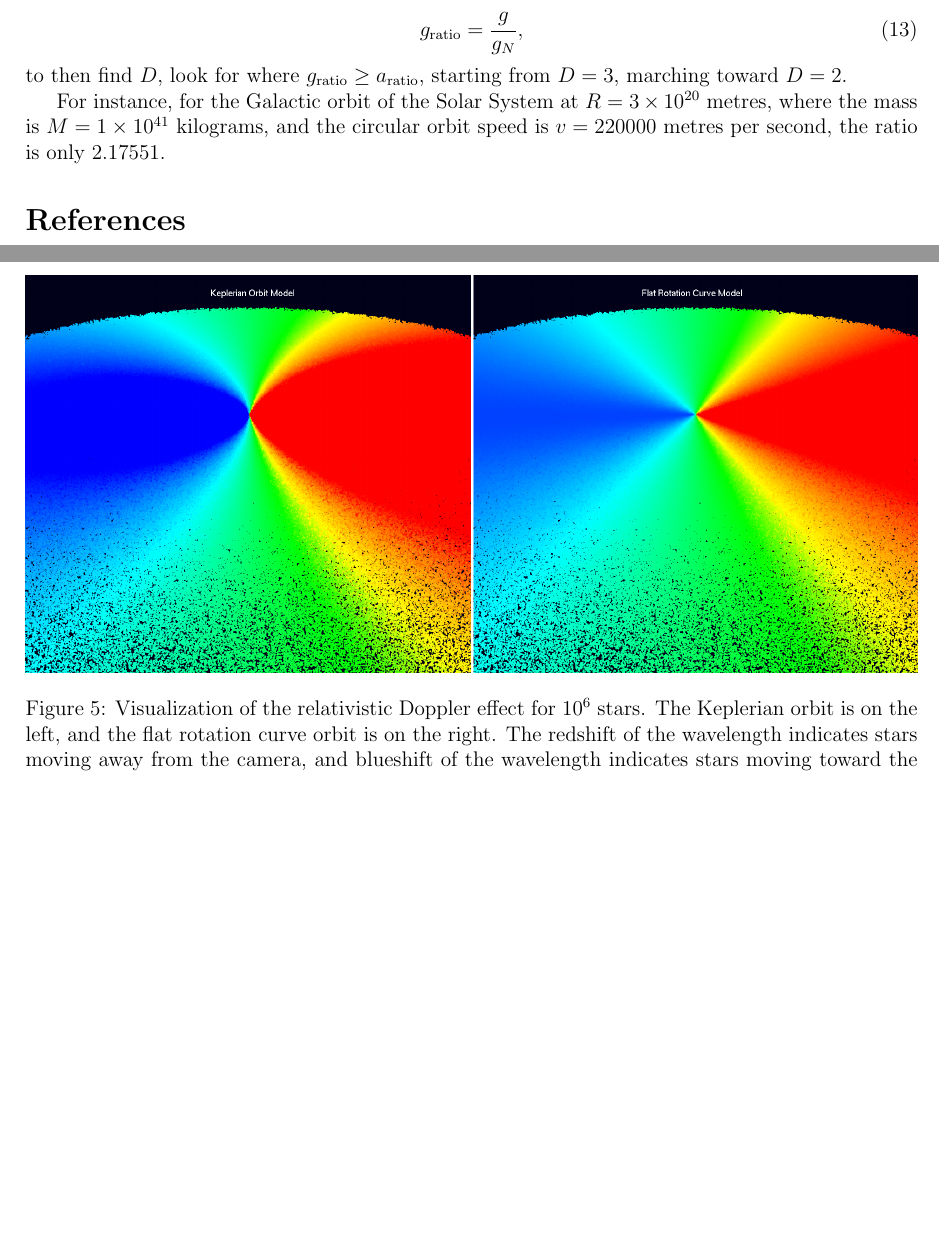
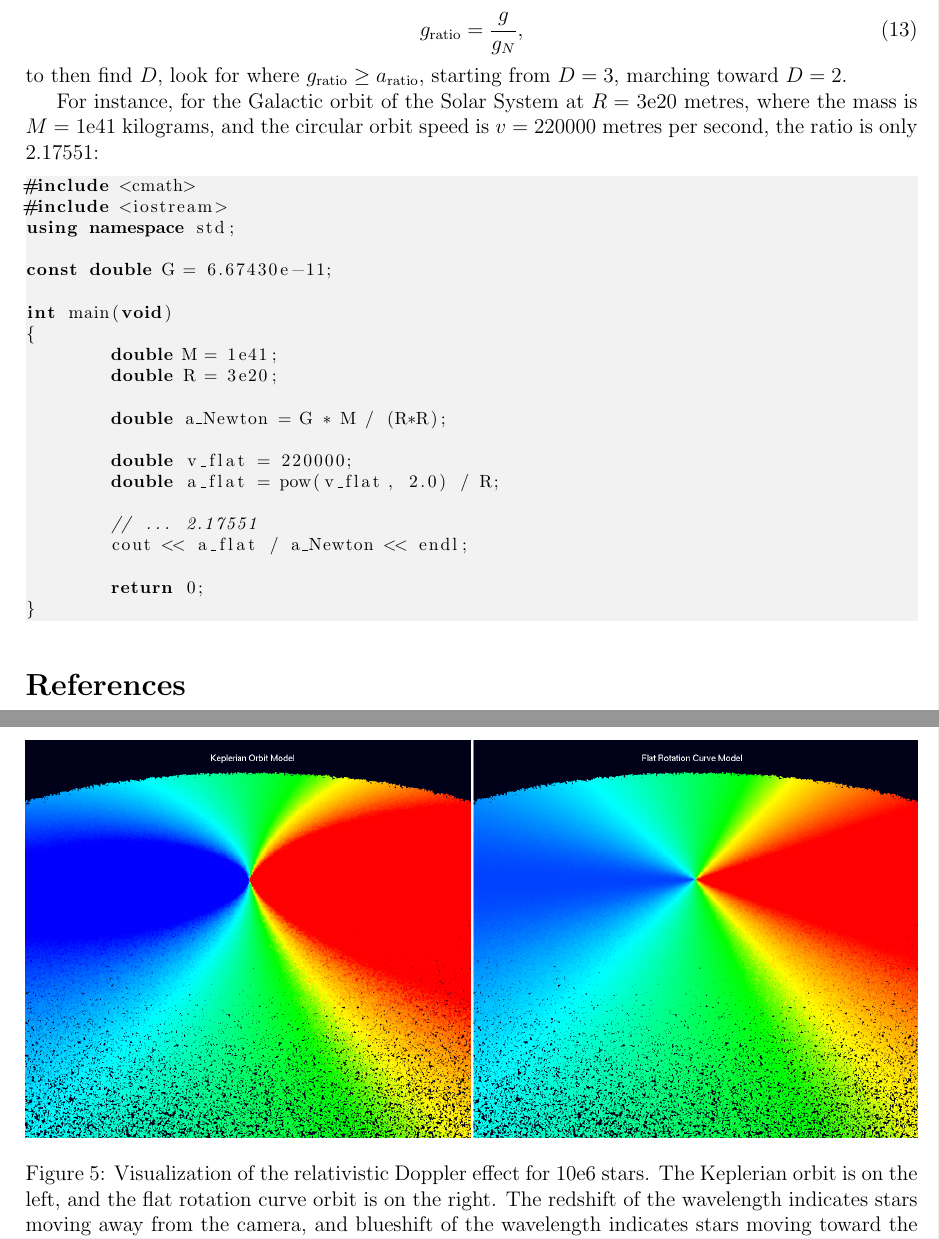
Before and after one commit to sjhalayka/papers, a LaTeX paper (numerical_anisotropic_newtonian_gravitation/bezier_escape.tex): two parts of pages 4 and 7 of 7, joined at a grey line, cut so that both start at the same text, the shorter picture padded with empty space. Compiled offline with pdfLaTeX.

Commit message:
Add files via upload

```diff
--- a/numerical_anisotropic_newtonian_gravitation/bezier_escape.tex
+++ b/numerical_anisotropic_newtonian_gravitation/bezier_escape.tex
@@ -216,9 +218,30 @@ g_{\textrm{ratio}} = \frac{g}{g_N},
 \end{equation}
 to then find $D$, look for where $g_{\textrm{ratio}} \geq a_{\textrm{ratio}}$, starting from $D = 3$, marching toward $D = 2$.
 
-For instance, for the Galactic orbit of the Solar System at $R = 3 \times 10^{20}$ metres, where the mass is $M = 1 \times 10^{41}$ kilograms, and the circular orbit speed is $v = 220000$ metres per second, the ratio is only $2.17551$.
+For instance, for the Galactic orbit of the Solar System at $R = $ 3e20 metres, where the mass is $M = $ 1e41 kilograms, and the circular orbit speed is $v = 220000$ metres per second, the ratio is only $2.17551$:
+\begin{lstlisting}
+#include <cmath>
+#include <iostream>
+using namespace std;
 
+const double G = 6.67430e-11;
 
+int main(void)
+{
+	double M = 1e41;
+	double R = 3e20;
+
+	double a_Newton = G * M / (R*R);
+
+	double v_flat = 220000;
+	double a_flat = pow(v_flat, 2.0) / R;
+
+	// ... 2.17551
+	cout << a_flat / a_Newton << endl;
+
+	return 0;
+}
+\end{lstlisting}
 
 
 \begin{thebibliography}{9}
@@ -284,7 +308,7 @@ The analytical plot is generated by the formula $y = n / (2 R^D)$.
 \label{fig6}
   \includegraphics[width = 7 in]{doppler.png}
   \caption{
-Visualization of the relativistic Doppler effect for $10^6$ stars.
+Visualization of the relativistic Doppler effect for 10e6 stars.
 The Keplerian orbit is on the left, and the flat rotation curve orbit is on the right.
 The redshift of the wavelength indicates stars moving away from the camera, and blueshift of the wavelength indicates stars moving toward the camera.
 Thus, the stars in the galaxy are orbiting counterclockwise.
```
Also changed, not shown: numerical_anisotropic_newtonian_gravitation/bezier_escape.pdf, numerical_anisotropic_newtonian_gravitation/bezier_escape.tex (7 more changed lines).
